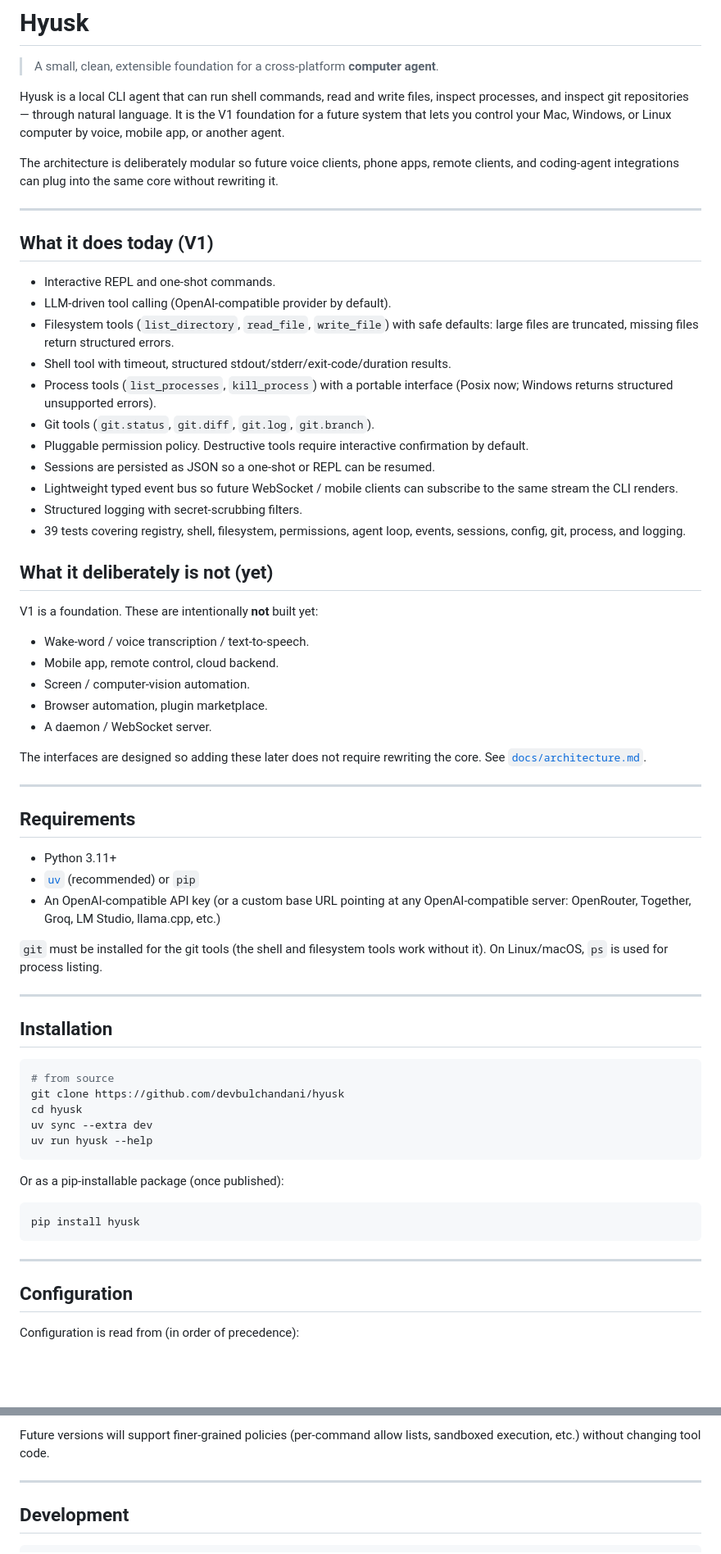
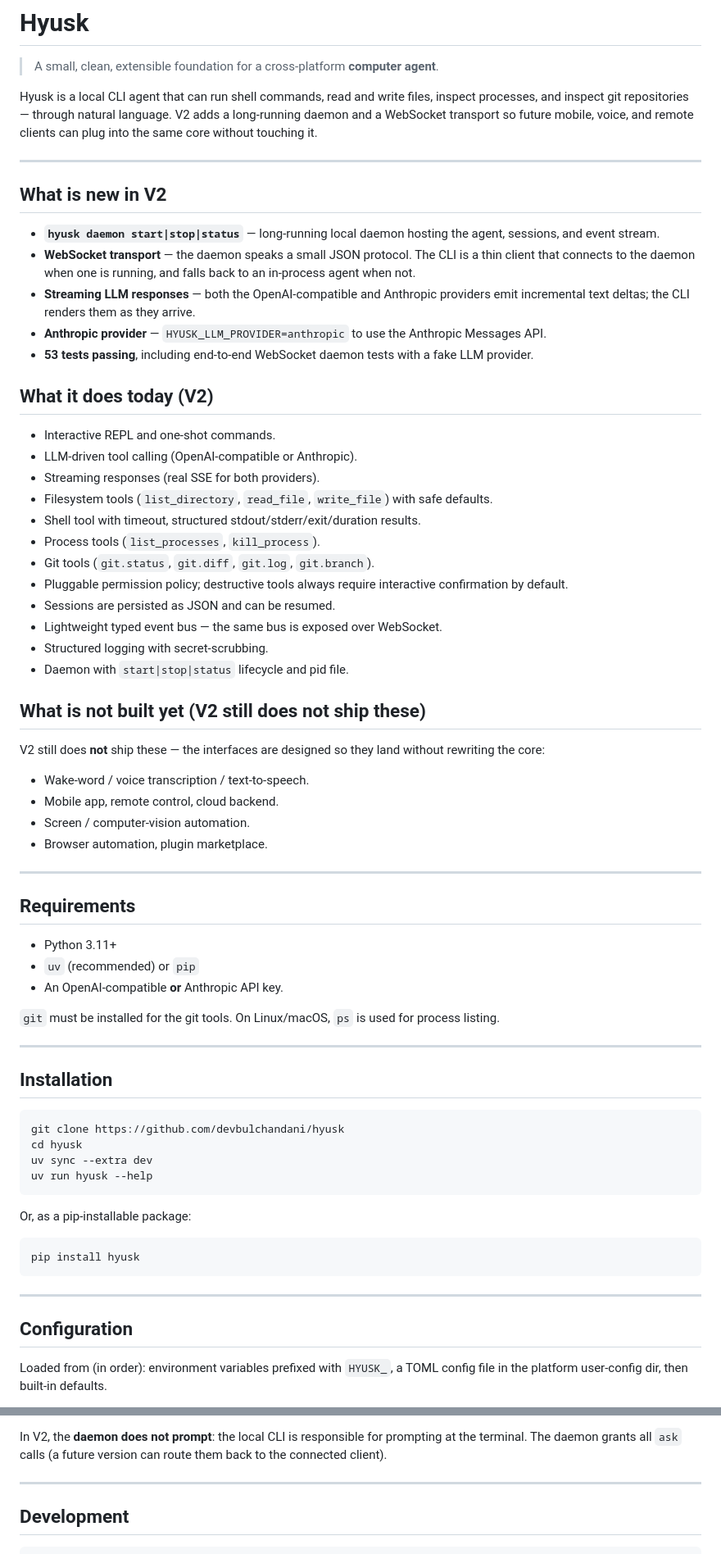
Before and after one commit to devbulchandani/hyusk, a Markdown page: README.md, 2 parts joined by grey strips. Shown at 82% size. GitHub-like rendering; blank space fills up the shorter version.

Commit message:
docs: document V2 (daemon, streaming, Anthropic)

````diff
--- a/README.md
+++ b/README.md
@@ -3,76 +3,77 @@
 > A small, clean, extensible foundation for a cross-platform **computer agent**.
 
 Hyusk is a local CLI agent that can run shell commands, read and write files,
-inspect processes, and inspect git repositories — through natural language. It
-is the V1 foundation for a future system that lets you control your Mac,
-Windows, or Linux computer by voice, mobile app, or another agent.
-
-The architecture is deliberately modular so future voice clients, phone apps,
-remote clients, and coding-agent integrations can plug into the same core
-without rewriting it.
+inspect processes, and inspect git repositories — through natural language. V2
+adds a long-running daemon and a WebSocket transport so future mobile, voice,
+and remote clients can plug into the same core without touching it.
 
 ---
 
-## What it does today (V1)
+## What is new in V2
+
+- **`hyusk daemon start|stop|status`** — long-running local daemon hosting
+  the agent, sessions, and event stream.
+- **WebSocket transport** — the daemon speaks a small JSON protocol. The CLI
+  is a thin client that connects to the daemon when one is running, and
+  falls back to an in-process agent when not.
+- **Streaming LLM responses** — both the OpenAI-compatible and Anthropic
+  providers emit incremental text deltas; the CLI renders them as they
+  arrive.
+- **Anthropic provider** — `HYUSK_LLM_PROVIDER=anthropic` to use the
+  Anthropic Messages API.
+- **53 tests passing**, including end-to-end WebSocket daemon tests with a
+  fake LLM provider.
+
+## What it does today (V2)
 
 - Interactive REPL and one-shot commands.
-- LLM-driven tool calling (OpenAI-compatible provider by default).
+- LLM-driven tool calling (OpenAI-compatible or Anthropic).
+- Streaming responses (real SSE for both providers).
 - Filesystem tools (`list_directory`, `read_file`, `write_file`) with safe
-  defaults: large files are truncated, missing files return structured
-  errors.
-- Shell tool with timeout, structured stdout/stderr/exit-code/duration
-  results.
-- Process tools (`list_processes`, `kill_process`) with a portable
-  interface (Posix now; Windows returns structured unsupported errors).
+  defaults.
+- Shell tool with timeout, structured stdout/stderr/exit/duration results.
+- Process tools (`list_processes`, `kill_process`).
 - Git tools (`git.status`, `git.diff`, `git.log`, `git.branch`).
-- Pluggable permission policy. Destructive tools require interactive
-  confirmation by default.
-- Sessions are persisted as JSON so a one-shot or REPL can be resumed.
-- Lightweight typed event bus so future WebSocket / mobile clients can
-  subscribe to the same stream the CLI renders.
-- Structured logging with secret-scrubbing filters.
-- 39 tests covering registry, shell, filesystem, permissions, agent loop,
-  events, sessions, config, git, process, and logging.
+- Pluggable permission policy; destructive tools always require
+  interactive confirmation by default.
+- Sessions are persisted as JSON and can be resumed.
+- Lightweight typed event bus — the same bus is exposed over WebSocket.
+- Structured logging with secret-scrubbing.
+- Daemon with `start|stop|status` lifecycle and pid file.
 
-## What it deliberately is **not** (yet)
+## What is **not** built yet (V2 still does not ship these)
 
-V1 is a foundation. These are intentionally **not** built yet:
+V2 still does **not** ship these — the interfaces are designed so they
+land without rewriting the core:
 
 - Wake-word / voice transcription / text-to-speech.
 - Mobile app, remote control, cloud backend.
 - Screen / computer-vision automation.
 - Browser automation, plugin marketplace.
-- A daemon / WebSocket server.
-
-The interfaces are designed so adding these later does not require rewriting
-the core. See [`docs/architecture.md`](docs/architecture.md).
 
 ---
 
 ## Requirements
 
 - Python 3.11+
-- [`uv`](https://docs.astral.sh/uv/) (recommended) or `pip`
-- An OpenAI-compatible API key (or a custom base URL pointing at any
-  OpenAI-compatible server: OpenRouter, Together, Groq, LM Studio,
-  llama.cpp, etc.)
+- `uv` (recommended) or `pip`
+- An OpenAI-compatible **or** Anthropic API key.
 
-`git` must be installed for the git tools (the shell and filesystem tools
-work without it). On Linux/macOS, `ps` is used for process listing.
+`git` must be installed for the git tools. On Linux/macOS, `ps` is used for
+process listing.
 
 ---
 
 ## Installation
 
 ```bash
-# from source
 git clone https://github.com/devbulchandani/hyusk
 cd hyusk
 uv sync --extra dev
 uv run hyusk --help
 ```
 
-Or as a pip-installable package (once published):
+Or, as a pip-installable package:
 
 ```bash
 pip install hyusk
@@ -82,5 +83,6 @@ pip install hyusk
 
 ## Configuration
 
-Configuration is read from (in order of precedence):
+Loaded from (in order): environment variables prefixed with `HYUSK_`, a
+TOML config file in the platform user-config dir, then built-in defaults.
 
@@ -223,6 +242,7 @@ hyusk --model gpt-4o "..."    # override the configured model
 
-Future versions will support finer-grained policies (per-command allow
-lists, sandboxed execution, etc.) without changing tool code.
+In V2, the **daemon does not prompt**: the local CLI is responsible for
+prompting at the terminal. The daemon grants all `ask` calls (a future
+version can route them back to the connected client).
 
 ---
 
````
Also changed, not shown: other parts of README.md (+114 -95 lines), docs/architecture.md (+189 -172 lines).
